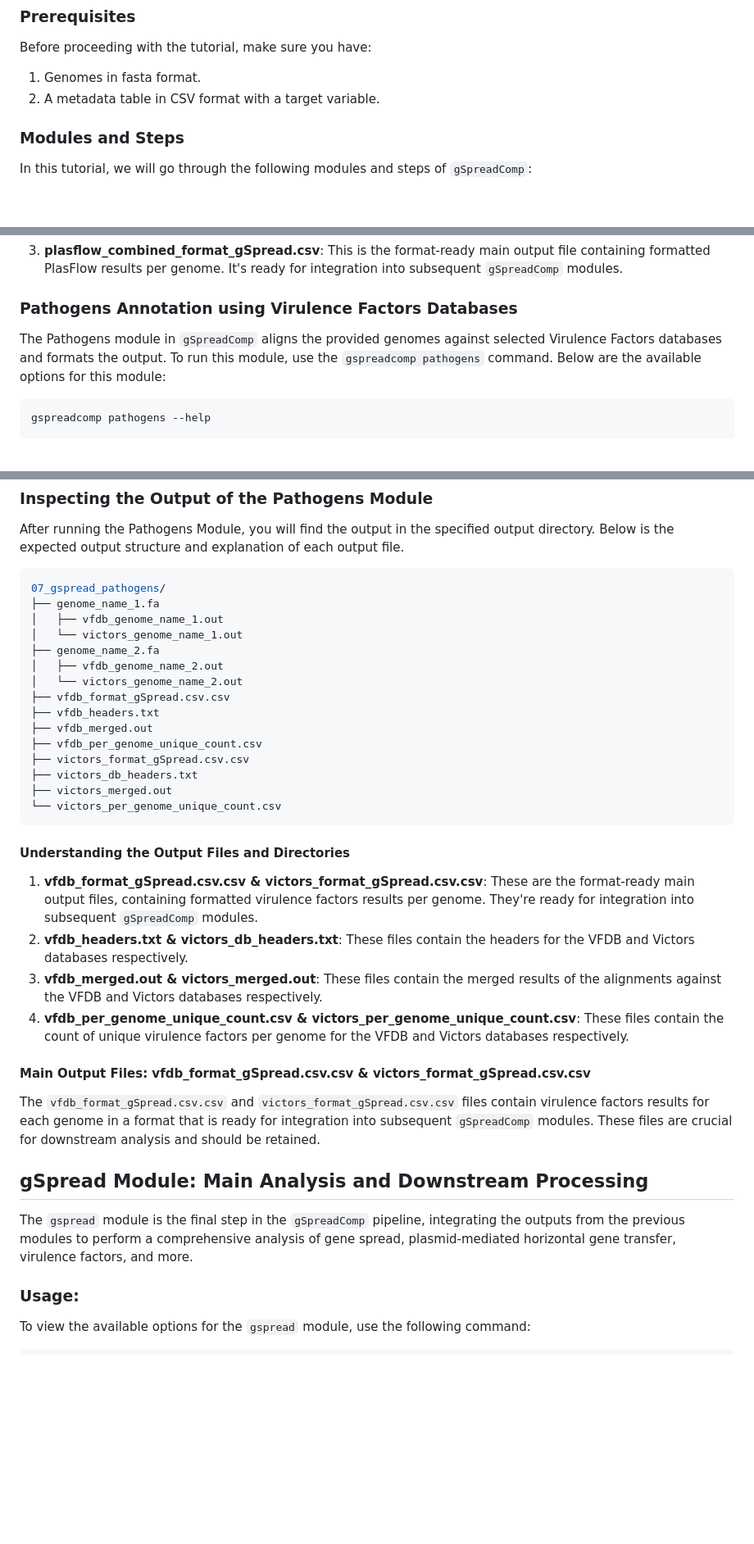
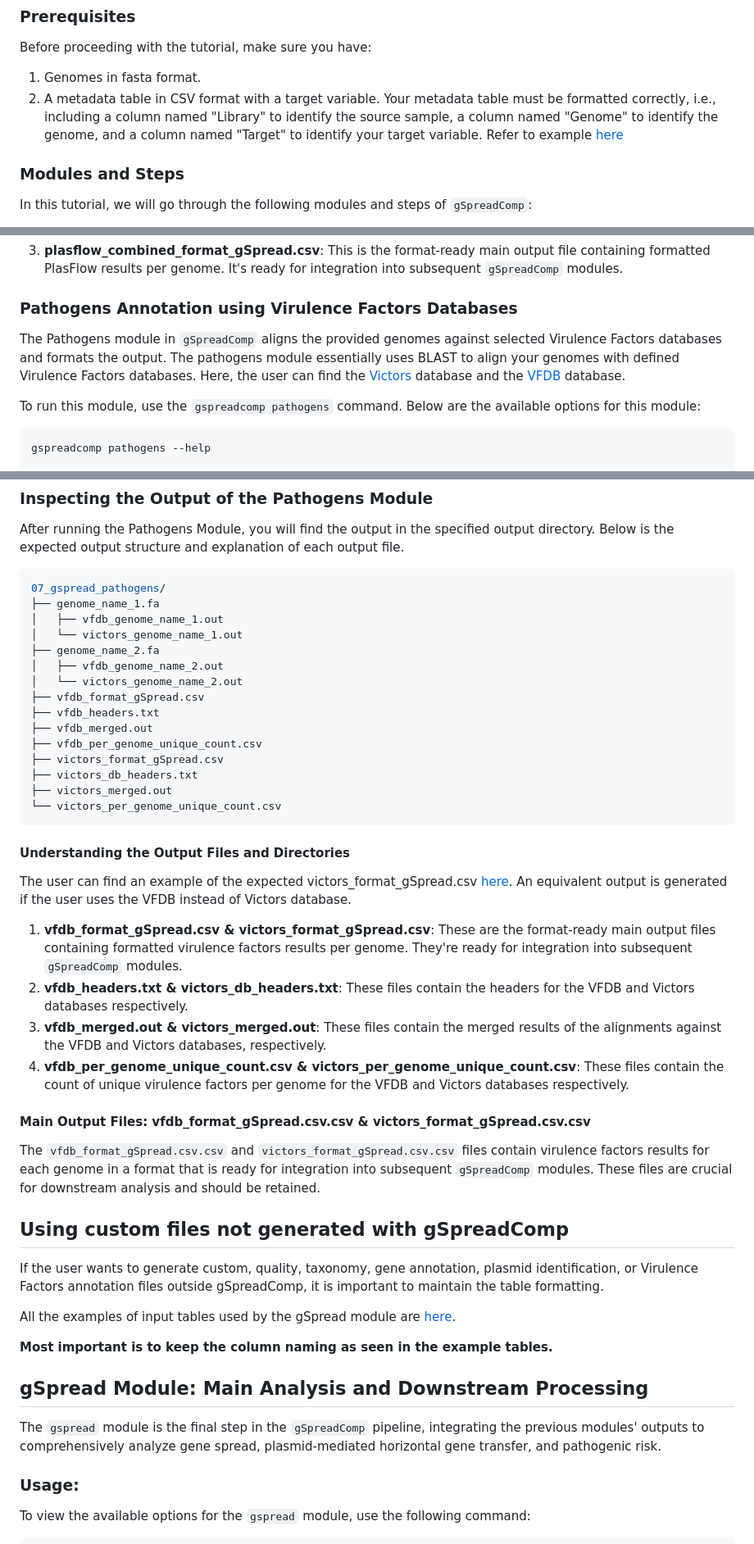
Before and after one commit to mdsufz/gSpreadComp, a Markdown page: usage_tutorial.md, 3 parts joined by grey strips. Shown at 82% size. GitHub-like rendering; blank space fills up the shorter version.

````diff
--- a/usage_tutorial.md
+++ b/usage_tutorial.md
@@ -12,7 +12,7 @@ You can use genomes of your own, but if you need some genomes for testing, you c
 
 Before proceeding with the tutorial, make sure you have:
 1. Genomes in fasta format.
-2. A metadata table in CSV format with a target variable.
+2. A metadata table in CSV format with a target variable. Your metadata table must be formatted correctly, i.e., including a column named "Library" to identify the source sample, a column named "Genome" to identify the genome, and a column named "Target" to identify your target variable. Refer to example [here](test_data/02_metadata_gspread_sample.csv)
 
 ### Modules and Steps
 
@@ -251,7 +259,10 @@ After running the Plasmid Module, you will find the output in the specified outp
 
 ### Pathogens Annotation using Virulence Factors Databases
 
-The Pathogens module in `gSpreadComp` aligns the provided genomes against selected Virulence Factors databases and formats the output. To run this module, use the `gspreadcomp pathogens` command. Below are the available options for this module:
+The Pathogens module in `gSpreadComp` aligns the provided genomes against selected Virulence Factors databases and formats the output.
+The pathogens module essentially uses BLAST to align your genomes with defined Virulence Factors databases. Here, the user can find the [Victors](https://academic.oup.com/nar/article/47/D1/D693/5144967?) database and the [VFDB](https://academic.oup.com/nar/article/50/D1/D912/6446532) database.
+
+To run this module, use the `gspreadcomp pathogens` command. Below are the available options for this module:
 
 ```console
 gspreadcomp pathogens --help
@@ -292,11 +303,11 @@ After running the Pathogens Module, you will find the output in the specified ou
 ├── genome_name_2.fa
 │   ├── vfdb_genome_name_2.out
 │   └── victors_genome_name_2.out
-├── vfdb_format_gSpread.csv.csv
+├── vfdb_format_gSpread.csv
 ├── vfdb_headers.txt
 ├── vfdb_merged.out
 ├── vfdb_per_genome_unique_count.csv
-├── victors_format_gSpread.csv.csv
+├── victors_format_gSpread.csv
 ├── victors_db_headers.txt
 ├── victors_merged.out
 └── victors_per_genome_unique_count.csv
@@ -304,19 +315,28 @@ After running the Pathogens Module, you will find the output in the specified ou
 
 #### Understanding the Output Files and Directories
 
-1. **vfdb_format_gSpread.csv.csv & victors_format_gSpread.csv.csv**: These are the format-ready main output files, containing formatted virulence factors results per genome. They're ready for integration into subsequent `gSpreadComp` modules.
+The user can find an example of the expected victors_format_gSpread.csv [here](test_data/victors_format_gSpread.csv). An equivalent output is generated if the user uses the VFDB instead of Victors database.
+
+1. **vfdb_format_gSpread.csv & victors_format_gSpread.csv**: These are the format-ready main output files containing formatted virulence factors results per genome. They're ready for integration into subsequent `gSpreadComp` modules.
 2. **vfdb_headers.txt & victors_db_headers.txt**: These files contain the headers for the VFDB and Victors databases respectively.
-3. **vfdb_merged.out & victors_merged.out**: These files contain the merged results of the alignments against the VFDB and Victors databases respectively.
+3. **vfdb_merged.out & victors_merged.out**: These files contain the merged results of the alignments against the VFDB and Victors databases, respectively.
 4. **vfdb_per_genome_unique_count.csv & victors_per_genome_unique_count.csv**: These files contain the count of unique virulence factors per genome for the VFDB and Victors databases respectively.
 
 #### Main Output Files: vfdb_format_gSpread.csv.csv & victors_format_gSpread.csv.csv
 
 The `vfdb_format_gSpread.csv.csv` and `victors_format_gSpread.csv.csv` files contain virulence factors results for each genome in a format that is ready for integration into subsequent `gSpreadComp` modules. These files are crucial for downstream analysis and should be retained.
 
+## Using custom files not generated with gSpreadComp
+
+If the user wants to generate custom, quality, taxonomy, gene annotation, plasmid identification, or Virulence Factors annotation files outside gSpreadComp, it is important to maintain the table formatting.
+
+All the examples of input tables used by the gSpread module are [here](test_data).
+
+ **Most important is to keep the column naming as seen in the example tables.**
 
 ## gSpread Module: Main Analysis and Downstream Processing
 
-The `gspread` module is the final step in the `gSpreadComp` pipeline, integrating the outputs from the previous modules to perform a comprehensive analysis of gene spread, plasmid-mediated horizontal gene transfer, virulence factors, and more.
+The `gspread` module is the final step in the `gSpreadComp` pipeline, integrating the previous modules' outputs to comprehensively analyze gene spread, plasmid-mediated horizontal gene transfer, and pathogenic risk.
 
 ### Usage:
 
````
Also changed, not shown: other parts of usage_tutorial.md (+16 -8 lines).
